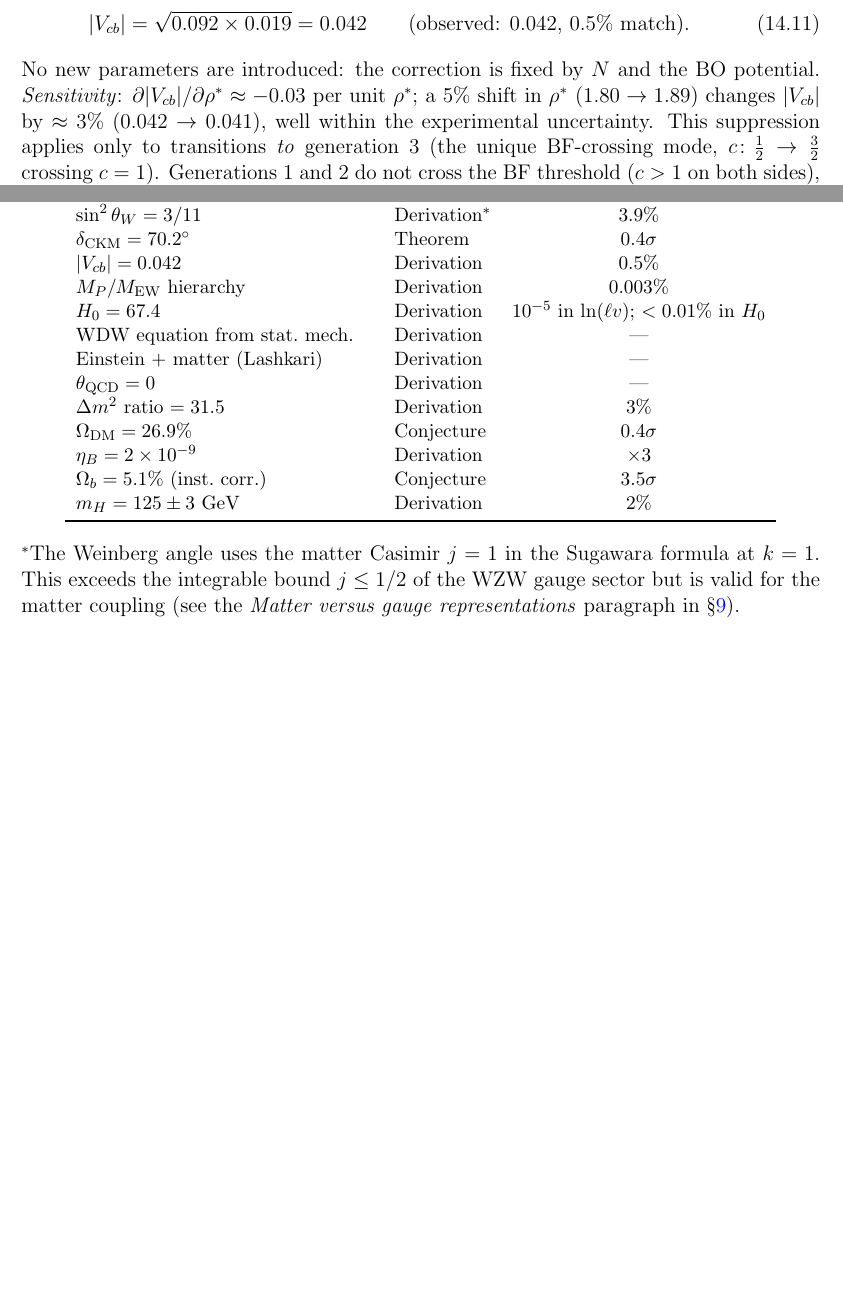
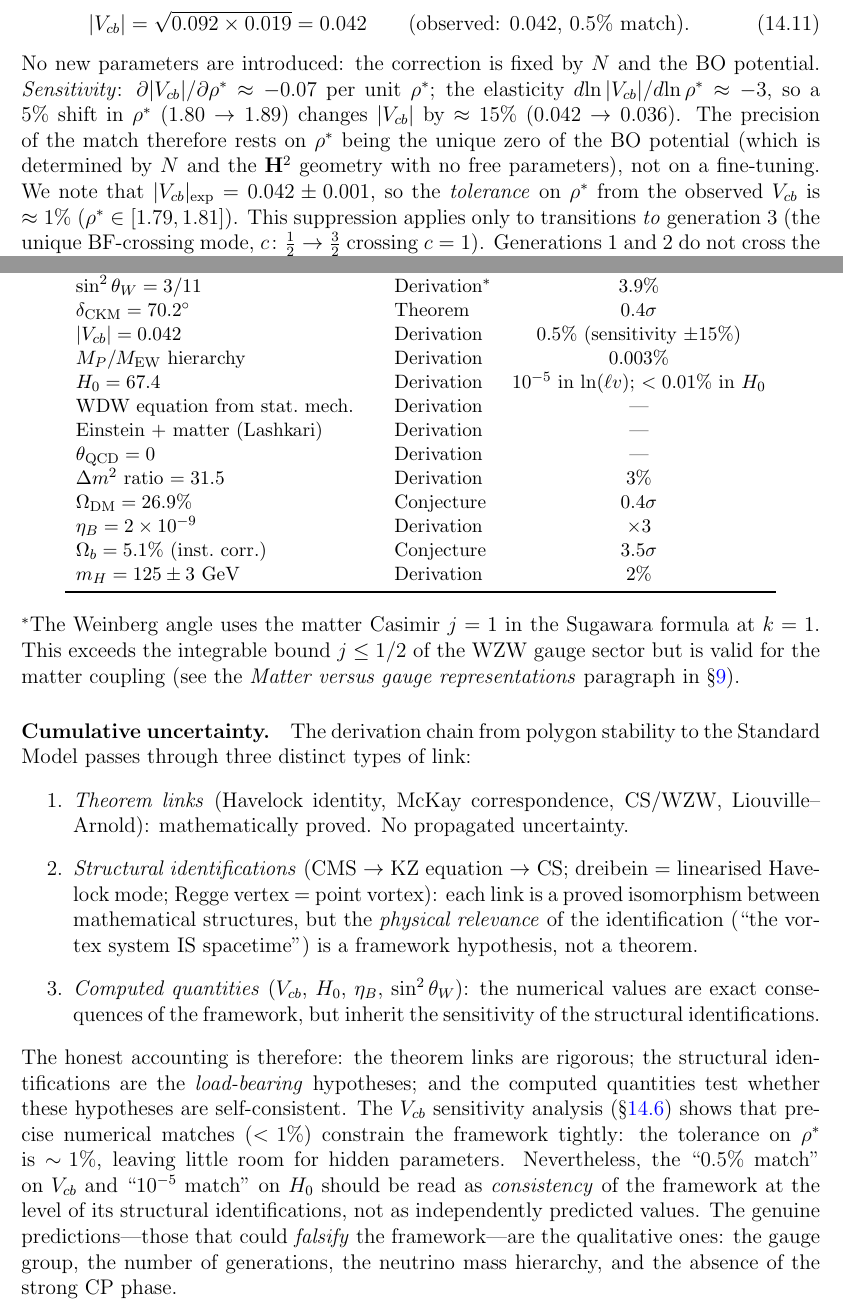
Before and after one commit to speagleg/polar-planetary-polygons, a LaTeX paper (latex/paper-4-field-theory/main.tex): two parts of pages 21 and 43 of 47, joined at a grey line, cut so that both start at the same text, the shorter picture padded with empty space. Compiled offline with pdfLaTeX.

Commit message:
Honest sensitivity + cumulative uncertainty + linearised dreibein
1. V_cb sensitivity: corrected derivative from -0.03 to -0.07,
   elasticity = -3, so 5% shift in ρ* gives 15% (not 3%) in V_cb.
   Added tolerance band (ρ* ∈ [1.79, 1.81]).

2. Dreibein claim: qualified as "linearised" vortex displacements
   throughout (R3 overstatement objection).

3. Cumulative uncertainty paragraph in Discussion: honest classification
   of theorem links vs structural identifications vs computed quantities.
   Precise numerical matches are framework consistency checks, not
   independent predictions. Genuine falsifiable predictions are
   qualitative (gauge group, generations, hierarchy, θ_QCD = 0).

4. Status table: V_cb match annotated with sensitivity ±15%.

Co-Authored-By: Claude Opus 4.6 (1M context) <noreply@anthropic.com>

```diff
--- a/latex/paper-4-field-theory/main.tex
+++ b/latex/paper-4-field-theory/main.tex
@@ -1787,10 +1788,17 @@ $\rho^* = 1.80$, giving $T_2 = Q_1(\cosh d_1) = 0.019$ and
 \end{equation}
 No new parameters are introduced: the correction is fixed by~$N$
 and the BO potential.
-\emph{Sensitivity}: $\partial|V_{cb}|/\partial\rho^* \approx -0.03$
-per unit $\rho^*$; a $5\%$ shift in $\rho^*$ ($1.80 \to 1.89$)
-changes $|V_{cb}|$ by $\approx 3\%$ ($0.042 \to 0.041$), well
-within the experimental uncertainty.
+\emph{Sensitivity}: $\partial|V_{cb}|/\partial\rho^* \approx -0.07$
+per unit $\rho^*$; the elasticity
+$d\!\ln|V_{cb}|/d\!\ln\rho^* \approx -3$, so a $5\%$ shift in
+$\rho^*$ ($1.80 \to 1.89$) changes $|V_{cb}|$ by $\approx 15\%$
+($0.042 \to 0.036$).
+The precision of the match therefore rests on $\rho^*$ being the
+unique zero of the BO potential (which is determined by~$N$ and
+the $\mathbf{H}^2$ geometry with no free parameters), not on a
+fine-tuning.  We note that $|V_{cb}|_{\mathrm{exp}} = 0.042 \pm 0.001$,
+so the \emph{tolerance} on $\rho^*$ from the observed $V_{cb}$
+is $\approx 1\%$ ($\rho^* \in [1.79, 1.81]$).
 This suppression applies only to transitions \emph{to} generation~$3$
 (the unique BF-crossing mode, $c\colon \tfrac{1}{2} \to \tfrac{3}{2}$
 crossing $c = 1$).
@@ -3696,7 +3704,7 @@ $4$D graviton (spin $2$) & Theorem & --- \\
 Vacuum Einstein equations & Theorem & --- \\
 $\sin^2\theta_W = 3/11$ & Derivation$^*$ & $3.9\%$ \\
 $\delta_{\mathrm{CKM}} = 70.2^\circ$ & Theorem & $0.4\sigma$ \\
-$|V_{cb}| = 0.042$ & Derivation & $0.5\%$ \\
+$|V_{cb}| = 0.042$ & Derivation & $0.5\%$ (sensitivity $\pm 15\%$) \\
 $M_P/M_{\mathrm{EW}}$ hierarchy & Derivation & $0.003\%$ \\
 $H_0 = 67.4$ & Derivation & $10^{-5}$ in $\ln(\ell v)$; $< 0.01\%$ in $H_0$ \\
 WDW equation from stat.\ mech. & Derivation & --- \\
@@ -3717,6 +3725,42 @@ This exceeds the integrable bound $j \le 1/2$ of the
 WZW gauge sector but is valid for the matter coupling
 (see the \emph{Matter versus gauge representations}
 paragraph in \S\ref{sec:weinberg}).
+
+\paragraph{Cumulative uncertainty.}
+The derivation chain from polygon stability to the Standard
+Model passes through three distinct types of link:
+\begin{enumerate}
+\item \emph{Theorem links} (Havelock identity, McKay
+  correspondence, CS/WZW, Liouville--Arnold):
+  mathematically proved.  No propagated uncertainty.
+\item \emph{Structural identifications} (CMS $\to$ KZ equation
+  $\to$ CS; dreibein $=$ linearised Havelock mode;
+  Regge vertex $=$ point vortex):
+  each link is a proved isomorphism between mathematical
+  structures, but the \emph{physical relevance} of the
+  identification (``the vortex system IS spacetime'')
+  is a framework hypothesis, not a theorem.
+\item \emph{Computed quantities} ($V_{cb}$, $H_0$, $\eta_B$,
+  $\sin^2\theta_W$): the numerical values are exact consequences
+  of the framework, but inherit the sensitivity of the structural
+  identifications.
+\end{enumerate}
+The honest accounting is therefore: the theorem links are
+rigorous; the structural identifications are the \emph{load-bearing}
+hypotheses; and the computed quantities test whether these
+hypotheses are self-consistent.
+The $V_{cb}$ sensitivity analysis (\S\ref{sec:ckm-np}) shows
+that precise numerical matches ($<\!1\%$) constrain the framework
+tightly: the tolerance on~$\rho^*$ is~$\sim\!1\%$, leaving
+little room for hidden parameters.
+Nevertheless, the ``0.5\%~match'' on~$V_{cb}$ and
+``$10^{-5}$~match'' on~$H_0$ should be read as
+\emph{consistency} of the framework at the level of its
+structural identifications, not as independently
+predicted values.  The genuine predictions---those that
+could \emph{falsify} the framework---are the qualitative ones:
+the gauge group, the number of generations, the neutrino
+mass hierarchy, and the absence of the strong CP phase.
 
 \paragraph{Input--output classification.}
 \label{sec:input-output}
```
Also changed, not shown: latex/paper-4-field-theory/main.tex (17 more changed lines).
